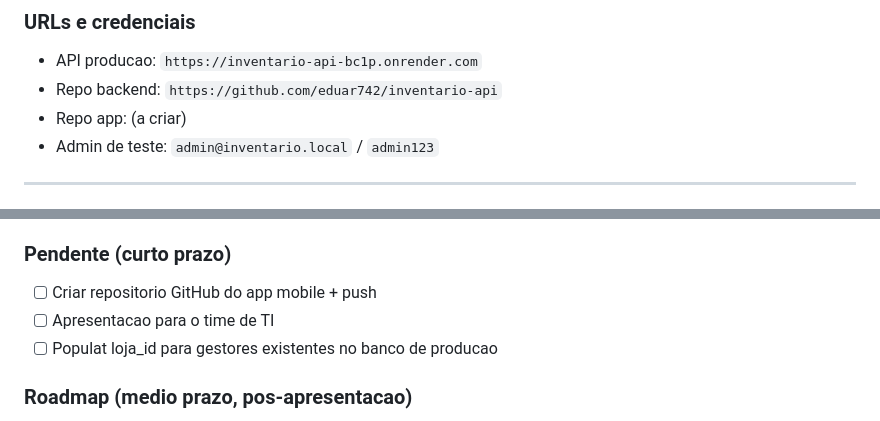
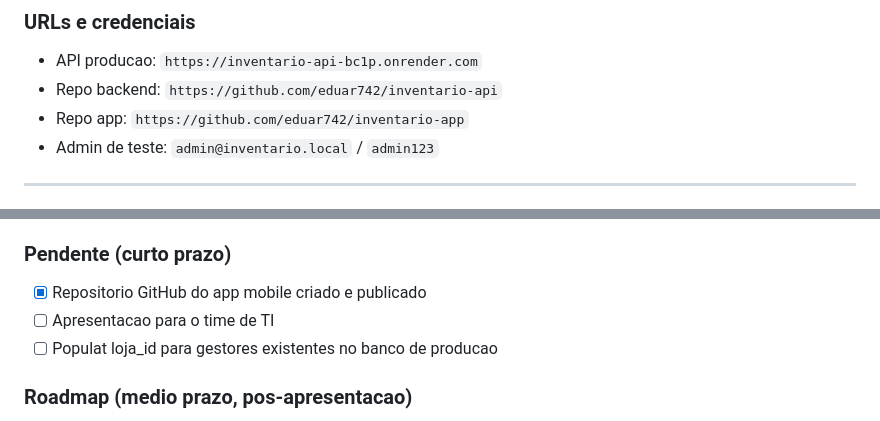
Before and after one commit to eduar742/inventario-app, a Markdown page: CLAUDE.md, 2 parts joined by grey strips. GitHub-like rendering.

Commit message:
docs: adiciona URL do repositorio GitHub ao CLAUDE.md

```diff
--- a/CLAUDE.md
+++ b/CLAUDE.md
@@ -38,7 +38,7 @@ Sistema de inventario fisico multi-loja para uma rede de **11 lojas de varejo**
 
 - API producao: `https://inventario-api-bc1p.onrender.com`
 - Repo backend: `https://github.com/eduar742/inventario-api`
-- Repo app: (a criar)
+- Repo app: `https://github.com/eduar742/inventario-app`
 - Admin de teste: `admin@inventario.local` / `admin123`
 
 ---
@@ -243,7 +243,7 @@ Telas registradas (em `src/navigation/AppNavigator.js`):
 
 ### Pendente (curto prazo)
 
-- [ ] Criar repositorio GitHub do app mobile + push
+- [x] Repositorio GitHub do app mobile criado e publicado
 - [ ] Apresentacao para o time de TI
 - [ ] Populat loja_id para gestores existentes no banco de producao
 
```
